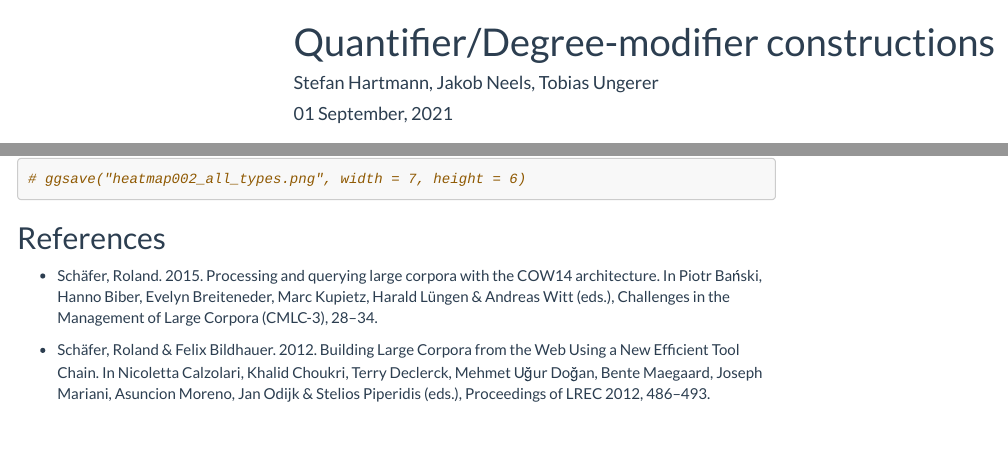
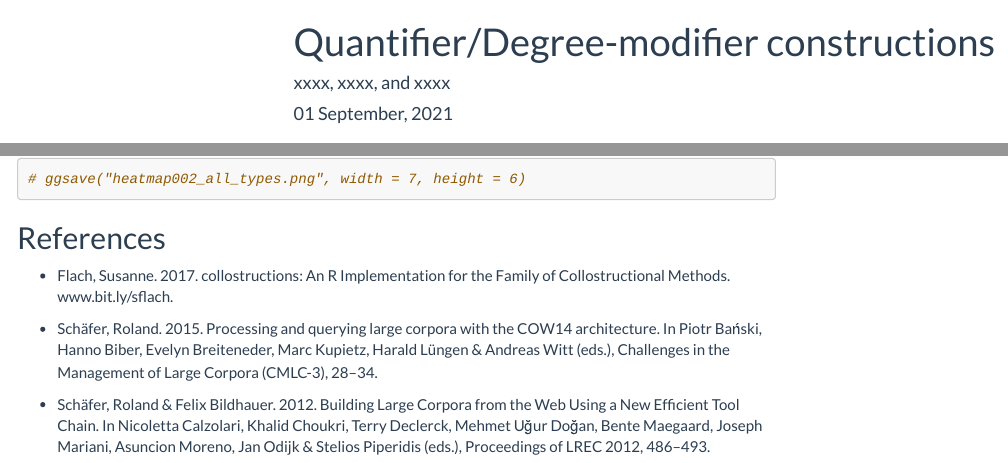
Before and after one commit to hartmast/degreemodifiers, an R Markdown document (analysis_modifiers.Rmd): the page in a window 1100 px wide, from its top, and a second part further down, joined at a grey line. Rendered offline with R 4.5, knitr and Pandoc, with nearby package versions; some code elsewhere in the file could not run offline; menus at the side of the page are left out; long lines of code are wrapped.

Commit message:
anonymized

```diff
--- a/analysis_modifiers.Rmd
+++ b/analysis_modifiers.Rmd
@@ -1,6 +1,6 @@
 ---
 title: "Quantifier/Degree-modifier constructions"
-author: "Stefan Hartmann, Jakob Neels, Tobias Ungerer"
+author: "xxxx, xxxx, and xxxx"
 date: "`r format(Sys.time(), '%d %B, %Y')`"
 output:
   html_document:
@@ -811,6 +811,8 @@ mydf_long2 %>% filter(rel < 1) %>% ggplot(aes(x = cxn_B, y = x, fill = rel, labe
 
 ## References
 
+- Flach, Susanne. 2017. collostructions: An R Implementation for the Family of Collostructional Methods. www.bit.ly/sflach.
+
 - Schäfer, Roland. 2015. Processing and querying large corpora with the COW14 architecture. In Piotr Bański, Hanno Biber, Evelyn Breiteneder, Marc Kupietz, Harald Lüngen & Andreas Witt (eds.), Challenges in the Management of Large Corpora (CMLC-3), 28–34.
 
 - Schäfer, Roland & Felix Bildhauer. 2012. Building Large Corpora from the Web Using a New Efficient Tool Chain. In Nicoletta Calzolari, Khalid Choukri, Terry Declerck, Mehmet Uğur Doğan, Bente Maegaard, Joseph Mariani, Asuncion Moreno, Jan Odijk & Stelios Piperidis (eds.), Proceedings of LREC 2012, 486–493.
```
